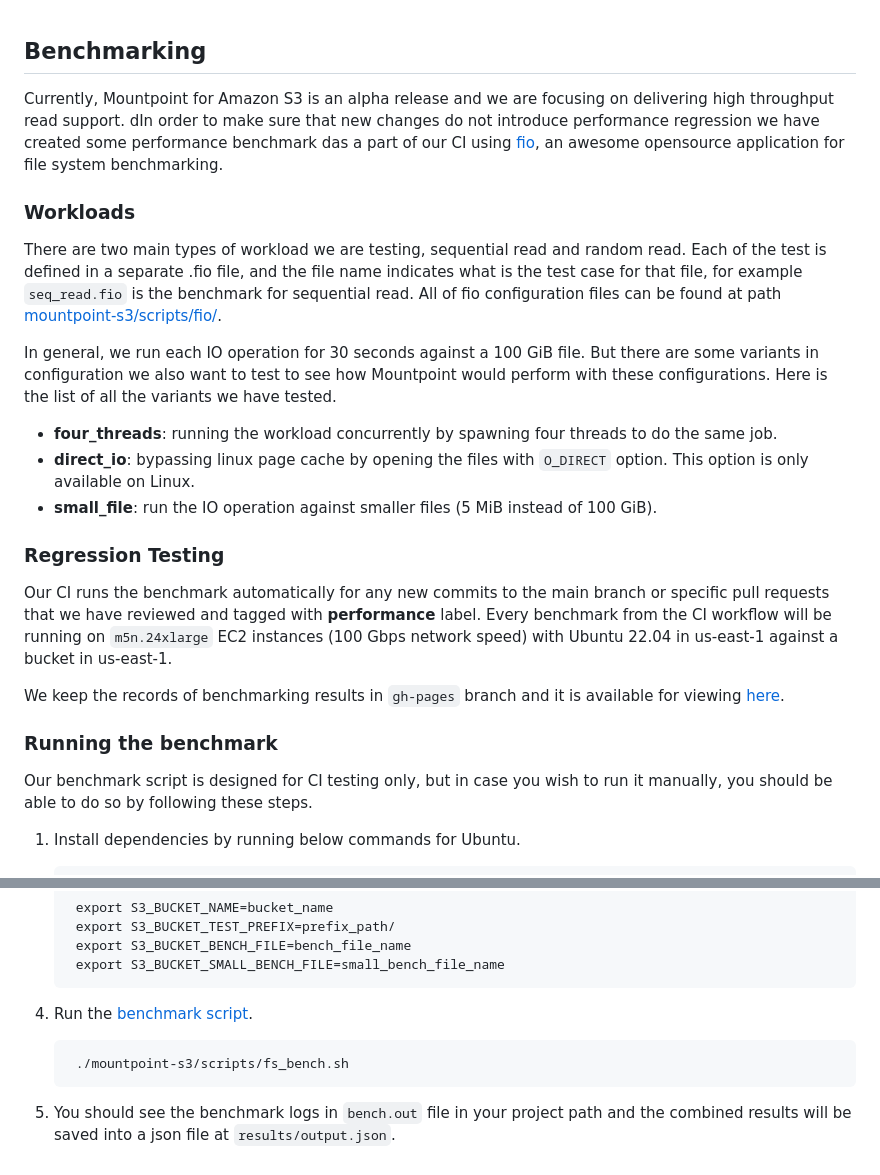
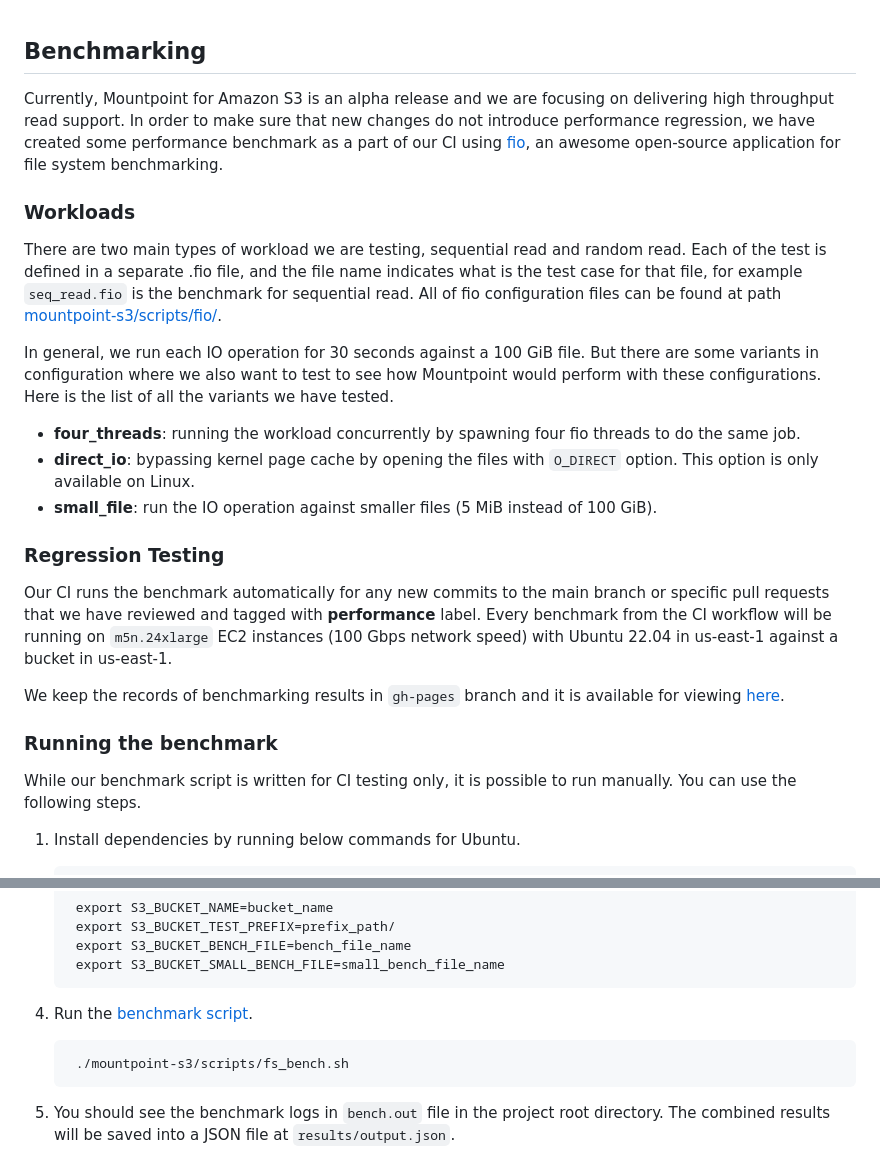
Before and after one commit to awslabs/mountpoint-s3, a Markdown page: doc/BENCHMARKING.md, 2 parts joined by grey strips. Rendered like a GitHub page.

Commit message:
Change some wording
Signed-off-by: Monthon Klongklaew <monthonk@amazon.com>

```diff
--- a/doc/BENCHMARKING.md
+++ b/doc/BENCHMARKING.md
@@ -1,14 +1,14 @@
 ## Benchmarking
-Currently, Mountpoint for Amazon S3 is an alpha release and we are focusing on delivering high throughput read support.  dIn order to make sure that new changes do not introduce performance regression we have created some performance benchmark  das a part of our CI using [fio](https://github.com/axboe/fio), an awesome opensource application for file system benchmarking.
+Currently, Mountpoint for Amazon S3 is an alpha release and we are focusing on delivering high throughput read support. In order to make sure that new changes do not introduce performance regression, we have created some performance benchmark as a part of our CI using [fio](https://github.com/axboe/fio), an awesome open-source application for file system benchmarking.
 
 ### Workloads
 
 There are two main types of workload we are testing, sequential read and random read. Each of the test is defined in a separate .fio file, and the file name indicates what is the test case for that file, for example `seq_read.fio` is the benchmark for sequential read. All of fio configuration files can be found at path [mountpoint-s3/scripts/fio/](https://github.com/awslabs/mountpoint-s3/tree/main/mountpoint-s3/scripts/fio).
 
-In general, we run each IO operation for 30 seconds against a 100 GiB file. But there are some variants in configuration we also want to test to see how Mountpoint would perform with these configurations. Here is the list of all the variants we have tested.
+In general, we run each IO operation for 30 seconds against a 100 GiB file. But there are some variants in configuration where we also want to test to see how Mountpoint would perform with these configurations. Here is the list of all the variants we have tested.
 
-* **four_threads**: running the workload concurrently by spawning four threads to do the same job.
-* **direct_io**: bypassing linux page cache by opening the files with `O_DIRECT` option. This option is only available on Linux.
+* **four_threads**: running the workload concurrently by spawning four fio threads to do the same job.
+* **direct_io**: bypassing kernel page cache by opening the files with `O_DIRECT` option. This option is only available on Linux.
 * **small_file**: run the IO operation against smaller files (5 MiB instead of 100 GiB).
 
 ### Regression Testing
@@ -17,7 +17,8 @@ Our CI runs the benchmark automatically for any new commits to the main branch o
 We keep the records of benchmarking results in `gh-pages` branch and it is available for viewing [here](https://awslabs.github.io/mountpoint-s3/dev/bench/).
 
 ### Running the benchmark
-Our benchmark script is designed for CI testing only, but in case you wish to run it manually, you should be able to do so by following these steps.
+While our benchmark script is written for CI testing only, it is possible to run manually.
+You can use the following steps.
 
 1. Install dependencies by running below commands for Ubuntu.
 
@@ -42,4 +43,4 @@ Our benchmark script is designed for CI testing only, but in case you wish to ru
 
         ./mountpoint-s3/scripts/fs_bench.sh
 
-5. You should see the benchmark logs in `bench.out` file in your project path and the combined results will be saved into a json file at `results/output.json`.
+5. You should see the benchmark logs in `bench.out` file in the project root directory. The combined results will be saved into a JSON file at `results/output.json`.
```
Also changed, not shown: other parts of doc/BENCHMARKING.md (+1 -1 lines).
